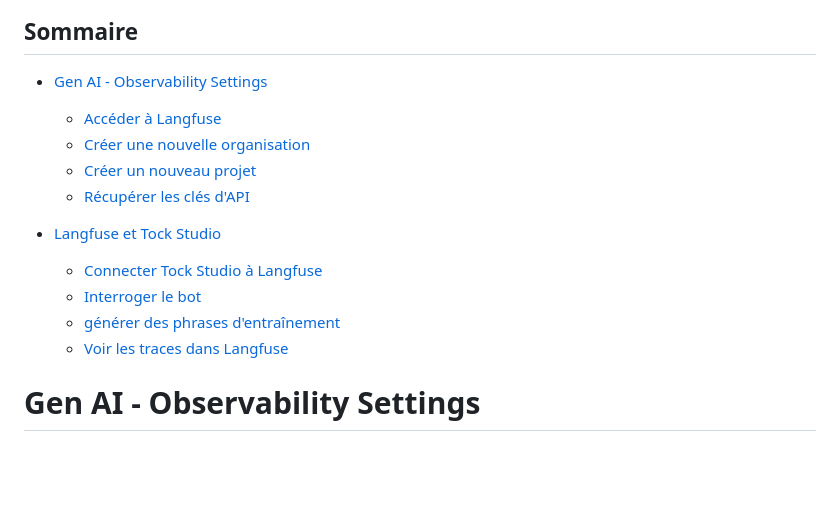
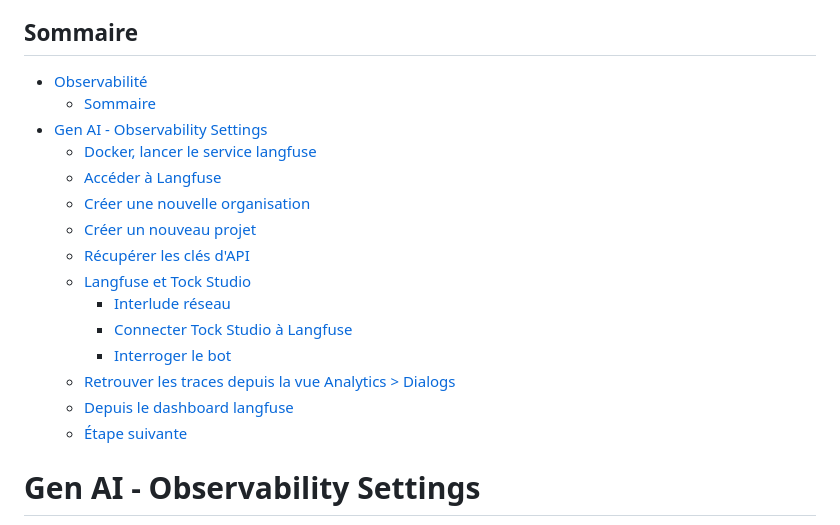
Before and after one commit to pi-2r/devoxxfr2025-tock-studio-IA-Gen, a Markdown page: step_8.md, the part around the change. GitHub-like rendering; blank space fills up the shorter version.

Commit message:
Step 8: update TOC

```diff
--- a/step_8.md
+++ b/step_8.md
@@ -12,18 +12,23 @@
 
 ## Sommaire
 
-- [ Gen AI - Observability Settings](#gen-ai---observability-settings)
-    - [Accéder à Langfuse](#accéder-à-langfuse)
-    - [Créer une nouvelle organisation](#créer-une-nouvelle-organisation)
-    - [Créer un nouveau projet](#créer-un-nouveau-projet)
-    - [Récupérer les clés d'API](#récupérer-les-clés-dapi)
-
-
-- [Langfuse et Tock Studio](#langfuse-et-tock-studio)
-    - [Connecter Tock Studio à Langfuse](#connecter-tock-studio-à-langfuse)
-    - [Interroger le bot](#interroger-le-bot)
-    - [générer des phrases d'entraînement](#générer-des-phrases-dentraînement)
-    - [Voir les traces dans Langfuse](#voir-les-traces-dans-langfuse)
+<!-- TOC -->
+* [Observabilité](#observabilité)
+  * [Sommaire](#sommaire)
+* [Gen AI - Observability Settings](#gen-ai---observability-settings)
+  * [Docker, lancer le service langfuse](#docker-lancer-le-service-langfuse)
+  * [Accéder à Langfuse](#accéder-à-langfuse)
+  * [Créer une nouvelle organisation](#créer-une-nouvelle-organisation)
+  * [Créer un nouveau projet](#créer-un-nouveau-projet)
+  * [Récupérer les clés d'API](#récupérer-les-clés-dapi)
+  * [Langfuse et Tock Studio](#langfuse-et-tock-studio)
+    * [Interlude réseau](#interlude-réseau)
+    * [Connecter Tock Studio à Langfuse](#connecter-tock-studio-à-langfuse)
+    * [Interroger le bot](#interroger-le-bot)
+  * [Retrouver les traces depuis la vue Analytics > Dialogs](#retrouver-les-traces-depuis-la-vue-analytics--dialogs)
+  * [Depuis le dashboard langfuse](#depuis-le-dashboard-langfuse)
+  * [Étape suivante](#étape-suivante)
+<!-- TOC -->
 
 
 
```
